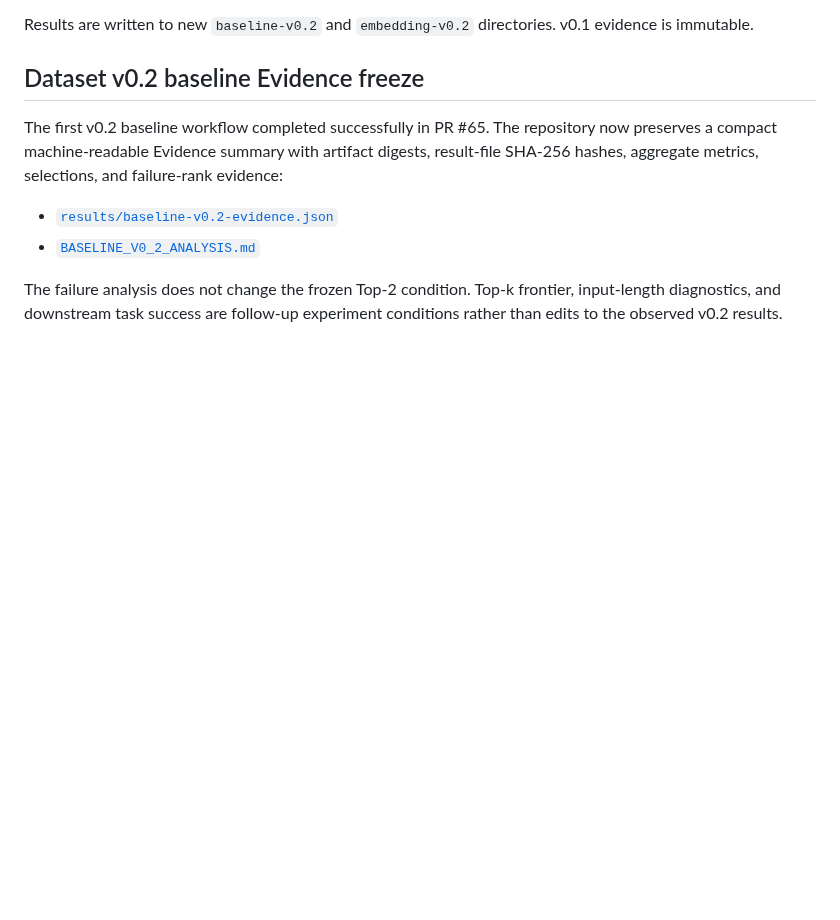
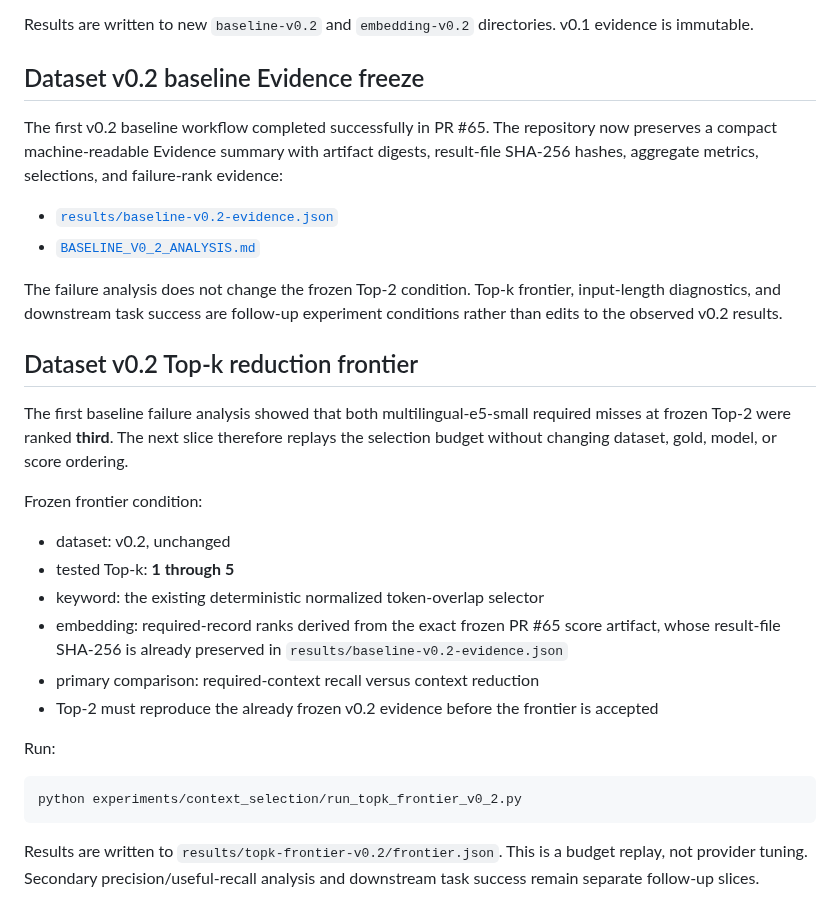
Before and after one commit to serevy/semantic-decision-lab, a Markdown page: experiments/context_selection/README.md, the part around the change. GitHub-like rendering; blank space fills up the shorter version.

Commit message:
docs: define v0.2 Top-k frontier condition

````diff
--- a/experiments/context_selection/README.md
+++ b/experiments/context_selection/README.md
@@ -353,3 +353,32 @@ failure-rank evidence:
 The failure analysis does not change the frozen Top-2 condition. Top-k frontier,
 input-length diagnostics, and downstream task success are follow-up experiment
 conditions rather than edits to the observed v0.2 results.
+
+## Dataset v0.2 Top-k reduction frontier
+
+The first baseline failure analysis showed that both multilingual-e5-small
+required misses at frozen Top-2 were ranked **third**. The next slice therefore
+replays the selection budget without changing dataset, gold, model, or score
+ordering.
+
+Frozen frontier condition:
+
+- dataset: v0.2, unchanged
+- tested Top-k: **1 through 5**
+- keyword: the existing deterministic normalized token-overlap selector
+- embedding: required-record ranks derived from the exact frozen PR #65 score
+  artifact, whose result-file SHA-256 is already preserved in
+  `results/baseline-v0.2-evidence.json`
+- primary comparison: required-context recall versus context reduction
+- Top-2 must reproduce the already frozen v0.2 evidence before the frontier is
+  accepted
+
+Run:
+
+```bash
+python experiments/context_selection/run_topk_frontier_v0_2.py
+```
+
+Results are written to `results/topk-frontier-v0.2/frontier.json`. This is a
+budget replay, not provider tuning. Secondary precision/useful-recall analysis
+and downstream task success remain separate follow-up slices.
````
